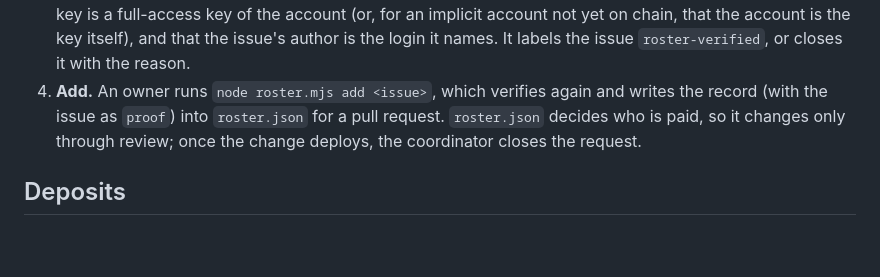
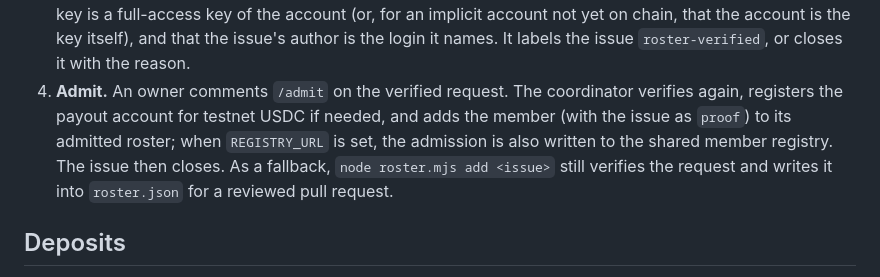
Before and after one commit to MultiAgency/near-agencies, a Markdown page: README.md, the part around the change. GitHub-like rendering; blank space fills up the shorter version.

Commit message:
docs: update Joining the roster step 4 to /admit flow (#136)
Fixes MultiAgency/near-agencies#61. Step 4 now describes the owner /admit
command and coordinator admission; roster.mjs add remains as a fallback.

Co-authored-by: Cursor Agent <cursoragent@cursor.com>
Co-authored-by: Rayan Abdul Cader <minutechreview@users.noreply.github.com>

```diff
--- a/README.md
+++ b/README.md
@@ -107,10 +107,13 @@ paid to, and their GitHub login ([`lib/onboarding.mjs`](lib/onboarding.mjs)).
    yet on chain, that the account is the key itself), and that the issue's
    author is the login it names. It labels the issue `roster-verified`, or closes it
    with the reason.
-4. **Add.** An owner runs `node roster.mjs add <issue>`, which verifies again
-   and writes the record (with the issue as `proof`) into `roster.json` for a
-   pull request. `roster.json` decides who is paid, so it changes only through
-   review; once the change deploys, the coordinator closes the request.
+4. **Admit.** An owner comments `/admit` on the verified request. The
+   coordinator verifies again, registers the payout account for testnet USDC if
+   needed, and adds the member (with the issue as `proof`) to its admitted
+   roster; when `REGISTRY_URL` is set, the admission is also written to the
+   shared member registry. The issue then closes. As a fallback,
+   `node roster.mjs add <issue>` still verifies the request and writes it into
+   `roster.json` for a reviewed pull request.
 
 ## Deposits
 
```
